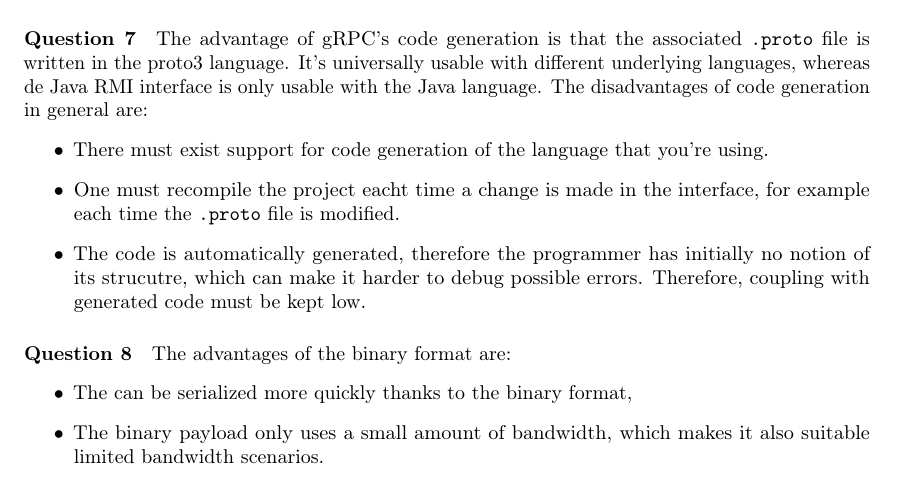
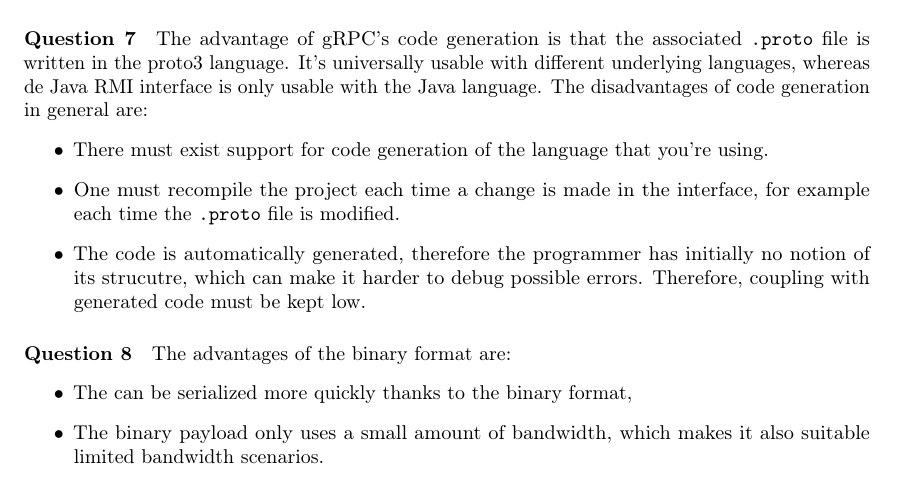
Before and after one commit to Den-Dre/DistributedSystemsLabs, a LaTeX problem sheet (Report/report-example(1).tex): part of page 2 of 3, cut so that both start at the same text. Compiled offline with pdfLaTeX.

Commit message:
Correted typo 'eacht' -> 'each'

```diff
--- a/Report/report-example(1).tex
+++ b/Report/report-example(1).tex
@@ -48,7 +48,7 @@
 	The disadvantages of code generation in general are:
 	\begin{itemize}
 		\item There must exist support for code generation of the language that you're using.
-		\item One must recompile the project eacht time a change is made in the interface, for example each time the \texttt{.proto} file is modified.
+		\item One must recompile the project each time a change is made in the interface, for example each time the \texttt{.proto} file is modified.
 		\item The code is automatically generated, therefore the programmer has initially no notion of its strucutre, which can make it harder to debug possible errors. Therefore, coupling with generated code must be kept low.
 	\end{itemize}
 
```
Also changed, not shown: Report/report-example(1).pdf, 15 other files.
